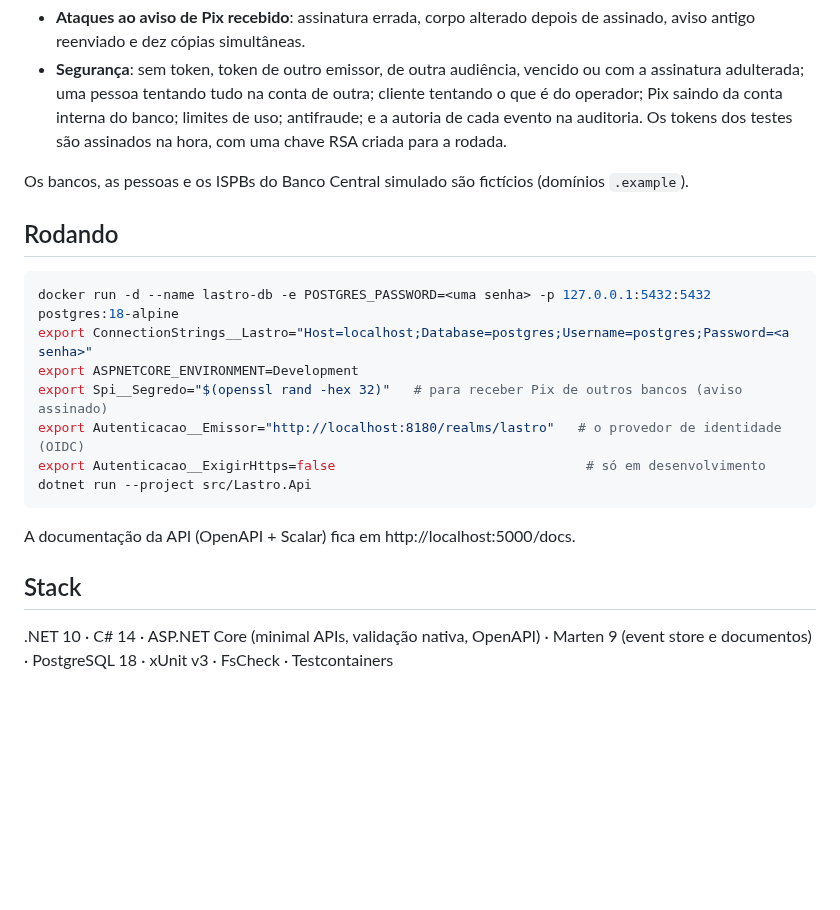
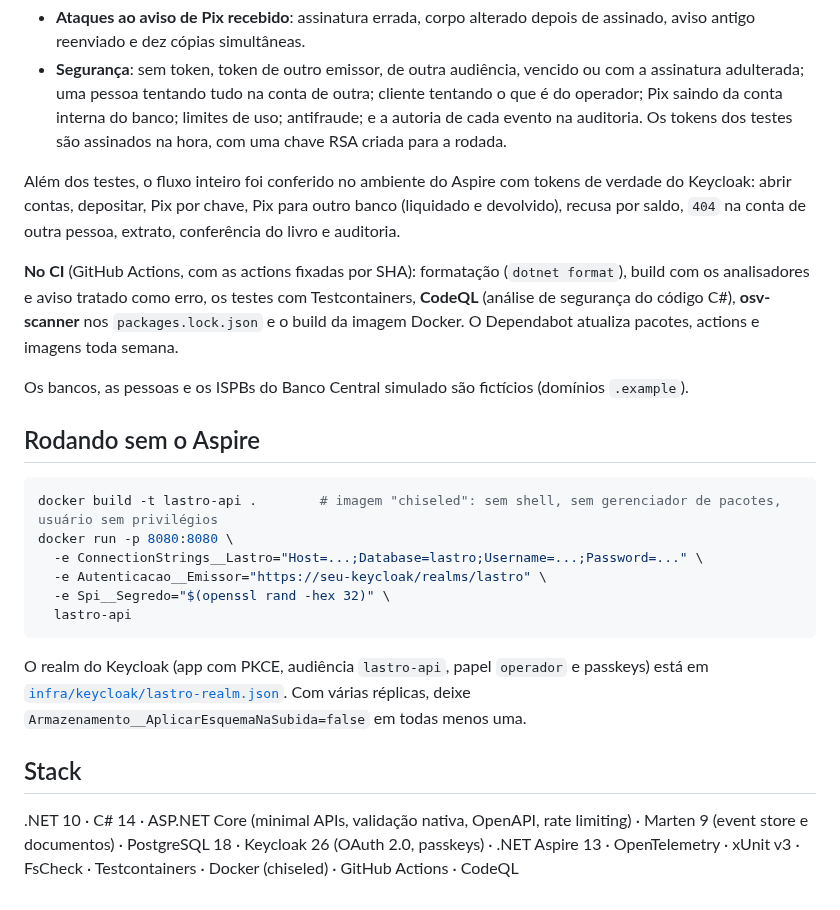
Before and after one commit to nicole21carvalho/lastro-digital-bank-dotnet, a Markdown page: README.md, the part around one of its changes. Drawn GitHub-style; blank space fills up the shorter version.

````diff
--- a/README.md
+++ b/README.md
@@ -163,23 +199,34 @@ dotnet test     # 130 testes; os de integração sobem um PostgreSQL com Testcon
   conta interna do banco; limites de uso; antifraude; e a autoria de cada evento na auditoria. Os tokens dos
   testes são assinados na hora, com uma chave RSA criada para a rodada.
 
+Além dos testes, o fluxo inteiro foi conferido no ambiente do Aspire com tokens de verdade do Keycloak: abrir
+contas, depositar, Pix por chave, Pix para outro banco (liquidado e devolvido), recusa por saldo, `404` na conta
+de outra pessoa, extrato, conferência do livro e auditoria.
+
+**No CI** (GitHub Actions, com as actions fixadas por SHA): formatação (`dotnet format`), build com os
+analisadores e aviso tratado como erro, os testes com Testcontainers, **CodeQL** (análise de segurança do
+código C#), **osv-scanner** nos `packages.lock.json` e o build da imagem Docker. O Dependabot atualiza
+pacotes, actions e imagens toda semana.
+
 Os bancos, as pessoas e os ISPBs do Banco Central simulado são fictícios (domínios `.example`).
 
-## Rodando
+## Rodando sem o Aspire
 
 ```bash
-docker run -d --name lastro-db -e POSTGRES_PASSWORD=<uma senha> -p 127.0.0.1:5432:5432 postgres:18-alpine
-export ConnectionStrings__Lastro="Host=localhost;Database=postgres;Username=postgres;Password=<a senha>"
-export ASPNETCORE_ENVIRONMENT=Development
-export Spi__Segredo="$(openssl rand -hex 32)"   # para receber Pix de outros bancos (aviso assinado)
-export Autenticacao__Emissor="http://localhost:8180/realms/lastro"   # o provedor de identidade (OIDC)
-export Autenticacao__ExigirHttps=false                                # só em desenvolvimento
-dotnet run --project src/Lastro.Api
+docker build -t lastro-api .        # imagem "chiseled": sem shell, sem gerenciador de pacotes, usuário sem privilégios
+docker run -p 8080:8080 \
+  -e ConnectionStrings__Lastro="Host=...;Database=lastro;Username=...;Password=..." \
+  -e Autenticacao__Emissor="https://seu-keycloak/realms/lastro" \
+  -e Spi__Segredo="$(openssl rand -hex 32)" \
+  lastro-api
 ```
 
-A documentação da API (OpenAPI + Scalar) fica em http://localhost:5000/docs.
+O realm do Keycloak (app com PKCE, audiência `lastro-api`, papel `operador` e passkeys) está em
+[`infra/keycloak/lastro-realm.json`](infra/keycloak/lastro-realm.json). Com várias réplicas, deixe
+`Armazenamento__AplicarEsquemaNaSubida=false` em todas menos uma.
 
 ## Stack
 
-.NET 10 · C# 14 · ASP.NET Core (minimal APIs, validação nativa, OpenAPI) · Marten 9 (event store e documentos)
-· PostgreSQL 18 · xUnit v3 · FsCheck · Testcontainers
+.NET 10 · C# 14 · ASP.NET Core (minimal APIs, validação nativa, OpenAPI, rate limiting) · Marten 9 (event store
+e documentos) · PostgreSQL 18 · Keycloak 26 (OAuth 2.0, passkeys) · .NET Aspire 13 · OpenTelemetry · xUnit v3 ·
+FsCheck · Testcontainers · Docker (chiseled) · GitHub Actions · CodeQL
````
Also changed, not shown: other parts of README.md (+40 -4 lines), docs/img/api-docs.png (added), docs/img/aspire-recursos.png (added), docs/img/aspire-trace-pix.png (added), docs/img/aspire-traces.png (added), docs/img/login-passkey.png (added), 14 other files.
